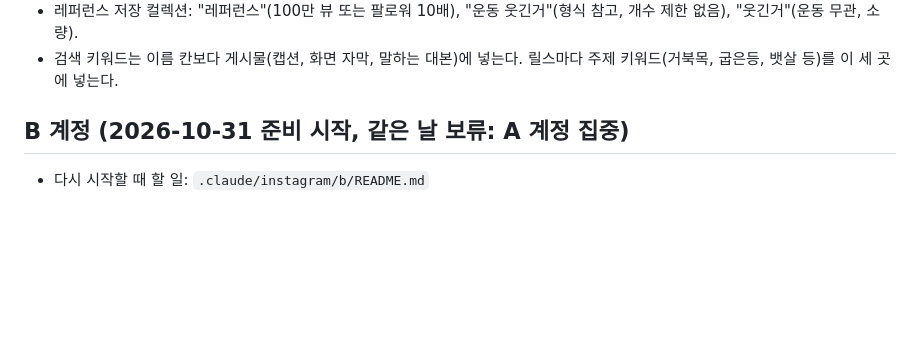
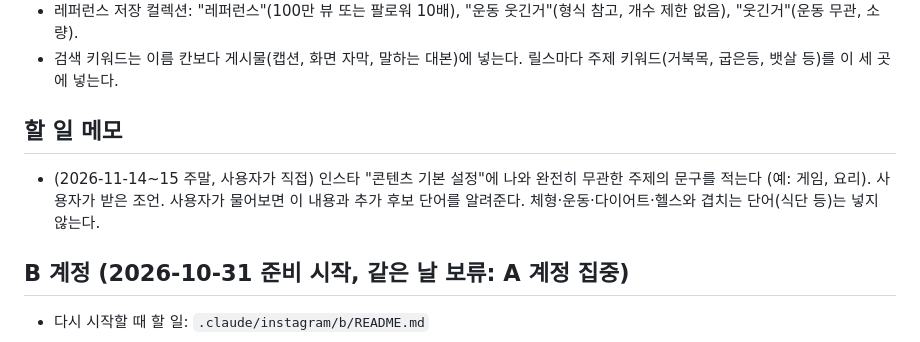
Before and after one commit to jhjh7507-sketch/My-newsletter-01, a Markdown page: .claude/instagram/strategy.md, the part around the change. GitHub-like rendering; blank space fills up the shorter version.

Commit message:
주말 할 일 메모: 콘텐츠 기본 설정에 무관한 주제 입력
Co-Authored-By: Claude Opus 5.5 <noreply@anthropic.com>
Claude-Session: https://claude.ai/code/session_01CgjfBVHD8gee81kdrcbLGr

```diff
--- a/.claude/instagram/strategy.md
+++ b/.claude/instagram/strategy.md
@@ -30,6 +30,12 @@
   "웃긴거"(운동 무관, 소량).
 - 검색 키워드는 이름 칸보다 게시물(캡션, 화면 자막, 말하는 대본)에 넣는다.
   릴스마다 주제 키워드(거북목, 굽은등, 뱃살 등)를 이 세 곳에 넣는다.
+
+## 할 일 메모
+
+- (2026-11-14~15 주말, 사용자가 직접) 인스타 "콘텐츠 기본 설정"에 나와 완전히 무관한 주제의 문구를 적는다
+  (예: 게임, 요리). 사용자가 받은 조언. 사용자가 물어보면 이 내용과 추가 후보 단어를 알려준다.
+  체형·운동·다이어트·헬스와 겹치는 단어(식단 등)는 넣지 않는다.
 
 ## B 계정 (2026-10-31 준비 시작, 같은 날 보류: A 계정 집중)
 
```
